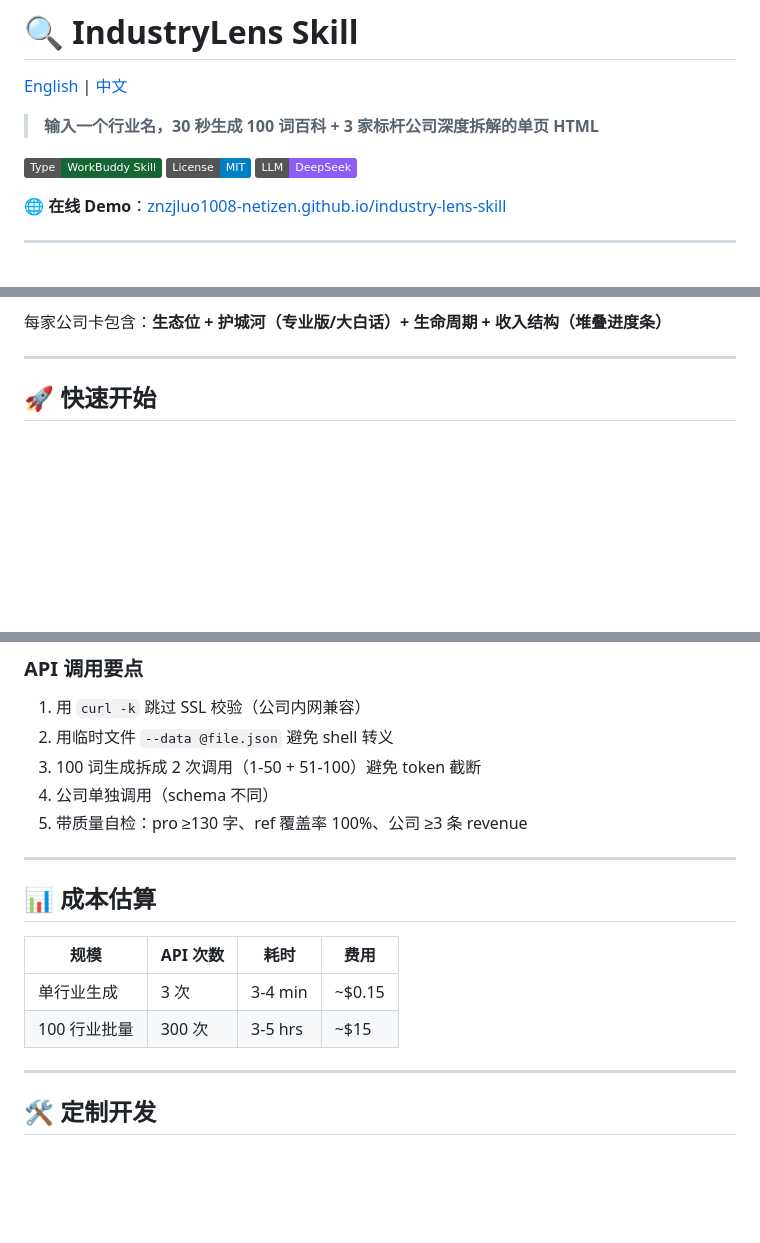
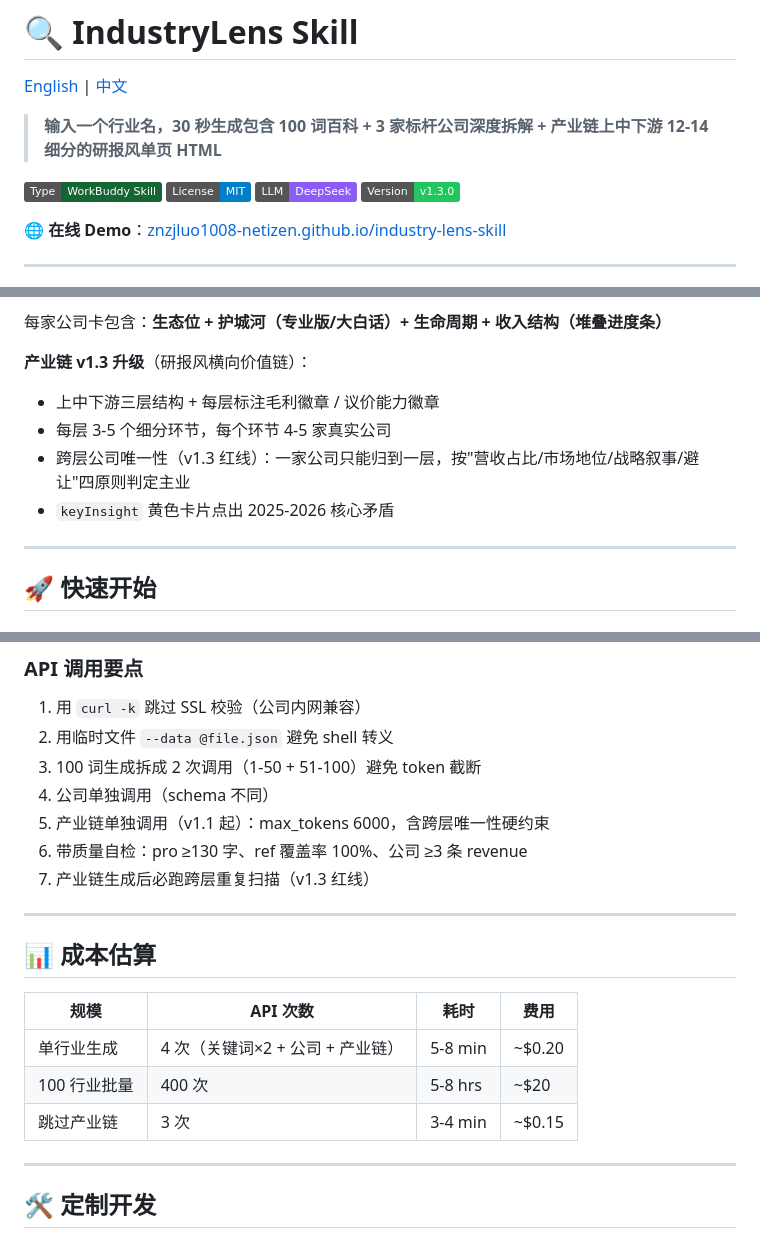
Before and after one commit to znzjLuo1008-netizen/industry-lens-skill, a Markdown page: README.md, 3 parts joined by grey strips. Rendered like a GitHub page; badges without logos; blank space fills up the shorter version.

```diff
--- a/README.md
+++ b/README.md
@@ -3,11 +3,12 @@
 [English](README.en.md) | [中文](README.md)
 
 
-> **输入一个行业名，30 秒生成 100 词百科 + 3 家标杆公司深度拆解的单页 HTML**
+> **输入一个行业名，30 秒生成包含 100 词百科 + 3 家标杆公司深度拆解 + 产业链上中下游 12-14 细分的研报风单页 HTML**
 
 ![GitHub](https://img.shields.io/badge/Type-WorkBuddy%20Skill-166534)
 ![License](https://img.shields.io/badge/License-MIT-blue)
 ![AI](https://img.shields.io/badge/LLM-DeepSeek-8b5cf6)
+![Version](https://img.shields.io/badge/Version-v1.3.0-22C55E)
 
 🌐 **在线 Demo**：[znzjluo1008-netizen.github.io/industry-lens-skill](https://znzjluo1008-netizen.github.io/industry-lens-skill/)
 
@@ -31,6 +32,12 @@
 - 💬 **大白话** 25-50 字生活化类比
 
 每家公司卡包含：**生态位 + 护城河（专业版/大白话）+ 生命周期 + 收入结构（堆叠进度条）**
+
+**产业链 v1.3 升级**（研报风横向价值链）：
+- 上中下游三层结构 + 每层标注毛利徽章 / 议价能力徽章
+- 每层 3-5 个细分环节，每个环节 4-5 家真实公司
+- 跨层公司唯一性（v1.3 红线）：一家公司只能归到一层，按"营收占比/市场地位/战略叙事/避让"四原则判定主业
+- `keyInsight` 黄色卡片点出 2025-2026 核心矛盾
 
 ---
 
@@ -126,7 +141,9 @@ industry-lens-skill/
 2. 用临时文件 `--data @file.json` 避免 shell 转义
 3. 100 词生成拆成 2 次调用（1-50 + 51-100）避免 token 截断
 4. 公司单独调用（schema 不同）
-5. 带质量自检：pro ≥130 字、ref 覆盖率 100%、公司 ≥3 条 revenue
+5. 产业链单独调用（v1.1 起）：max_tokens 6000，含跨层唯一性硬约束
+6. 带质量自检：pro ≥130 字、ref 覆盖率 100%、公司 ≥3 条 revenue
+7. 产业链生成后必跑跨层重复扫描（v1.3 红线）
 
 ---
 
@@ -134,8 +151,9 @@ industry-lens-skill/
 
 | 规模 | API 次数 | 耗时 | 费用 |
 |---|---|---|---|
-| 单行业生成 | 3 次 | 3-4 min | ~$0.15 |
-| 100 行业批量 | 300 次 | 3-5 hrs | ~$15 |
+| 单行业生成 | 4 次（关键词×2 + 公司 + 产业链） | 5-8 min | ~$0.20 |
+| 100 行业批量 | 400 次 | 5-8 hrs | ~$20 |
+| 跳过产业链 | 3 次 | 3-4 min | ~$0.15 |
 
 ---
 
```
Also changed, not shown: other parts of README.md (+28 -9 lines), README.en.md (+2 -1 lines).
